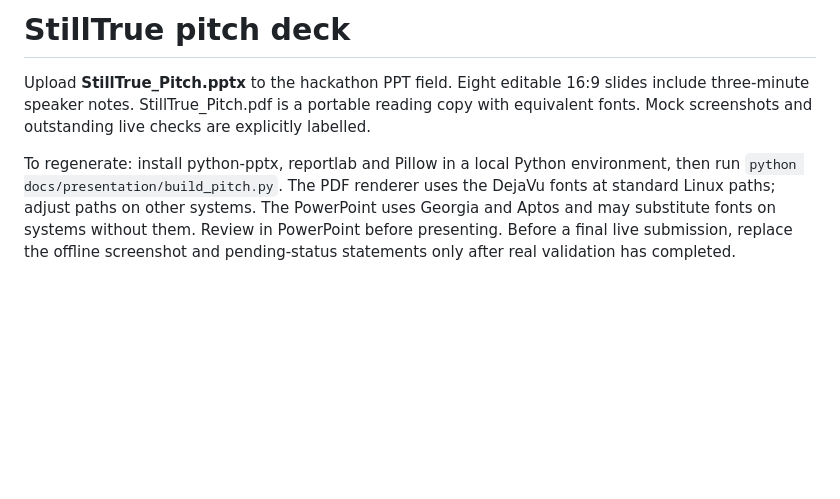
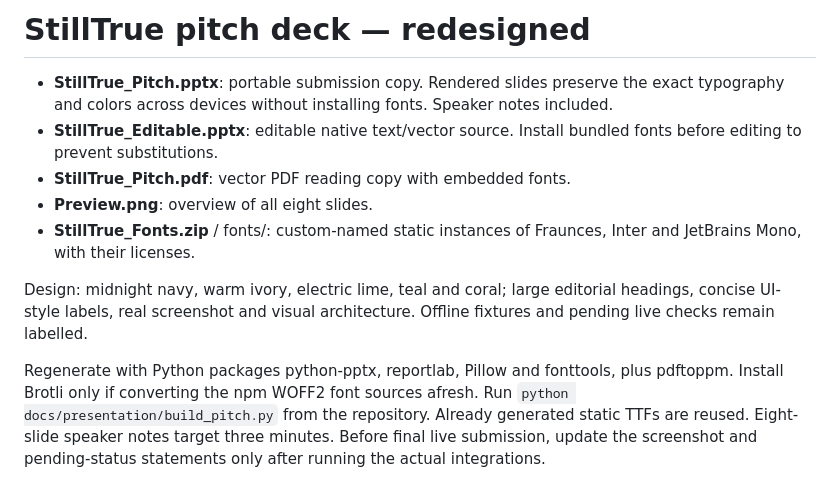
Before and after one commit to hannielvinu/StillTrue, a Markdown page: docs/presentation/README.md, the part around the change. Rendered like a GitHub page; blank space fills up the shorter version.

Commit message:
style: redesign pitch with custom typography and vivid visual system

```diff
--- a/docs/presentation/README.md
+++ b/docs/presentation/README.md
@@ -1,5 +1,11 @@
-# StillTrue pitch deck
+# StillTrue pitch deck — redesigned
 
-Upload **StillTrue_Pitch.pptx** to the hackathon PPT field. Eight editable 16:9 slides include three-minute speaker notes. StillTrue_Pitch.pdf is a portable reading copy with equivalent fonts. Mock screenshots and outstanding live checks are explicitly labelled.
+- **StillTrue_Pitch.pptx**: portable submission copy. Rendered slides preserve the exact typography and colors across devices without installing fonts. Speaker notes included.
+- **StillTrue_Editable.pptx**: editable native text/vector source. Install bundled fonts before editing to prevent substitutions.
+- **StillTrue_Pitch.pdf**: vector PDF reading copy with embedded fonts.
+- **Preview.png**: overview of all eight slides.
+- **StillTrue_Fonts.zip** / fonts/: custom-named static instances of Fraunces, Inter and JetBrains Mono, with their licenses.
 
-To regenerate: install python-pptx, reportlab and Pillow in a local Python environment, then run `python docs/presentation/build_pitch.py`. The PDF renderer uses the DejaVu fonts at standard Linux paths; adjust paths on other systems. The PowerPoint uses Georgia and Aptos and may substitute fonts on systems without them. Review in PowerPoint before presenting. Before a final live submission, replace the offline screenshot and pending-status statements only after real validation has completed.
+Design: midnight navy, warm ivory, electric lime, teal and coral; large editorial headings, concise UI-style labels, real screenshot and visual architecture. Offline fixtures and pending live checks remain labelled.
+
+Regenerate with Python packages python-pptx, reportlab, Pillow and fonttools, plus pdftoppm. Install Brotli only if converting the npm WOFF2 font sources afresh. Run `python docs/presentation/build_pitch.py` from the repository. Already generated static TTFs are reused. Eight-slide speaker notes target three minutes. Before final live submission, update the screenshot and pending-status statements only after running the actual integrations.
```
Also changed, not shown: README.md (+1 -1 lines), docs/presentation/Preview.png (added), 12 other files.
